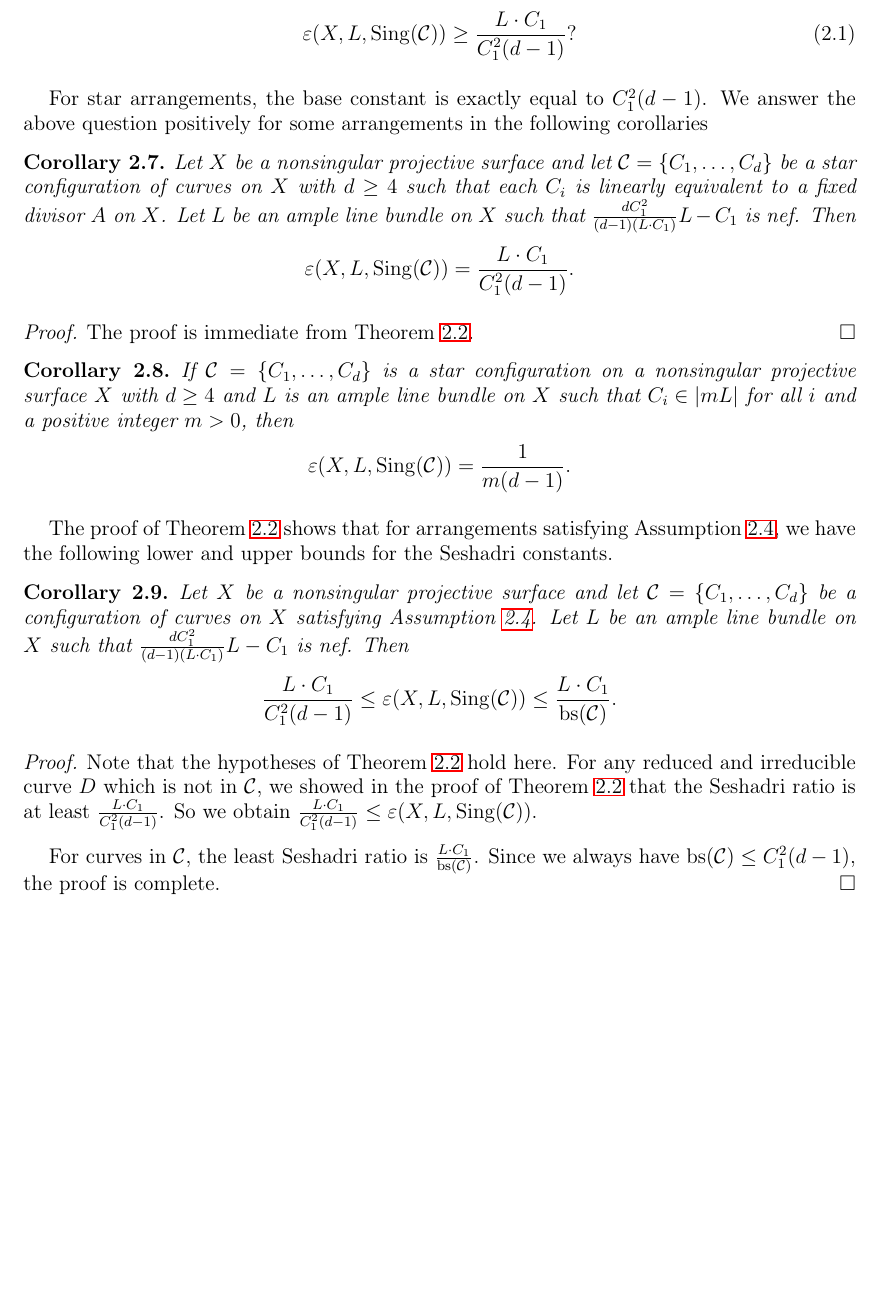
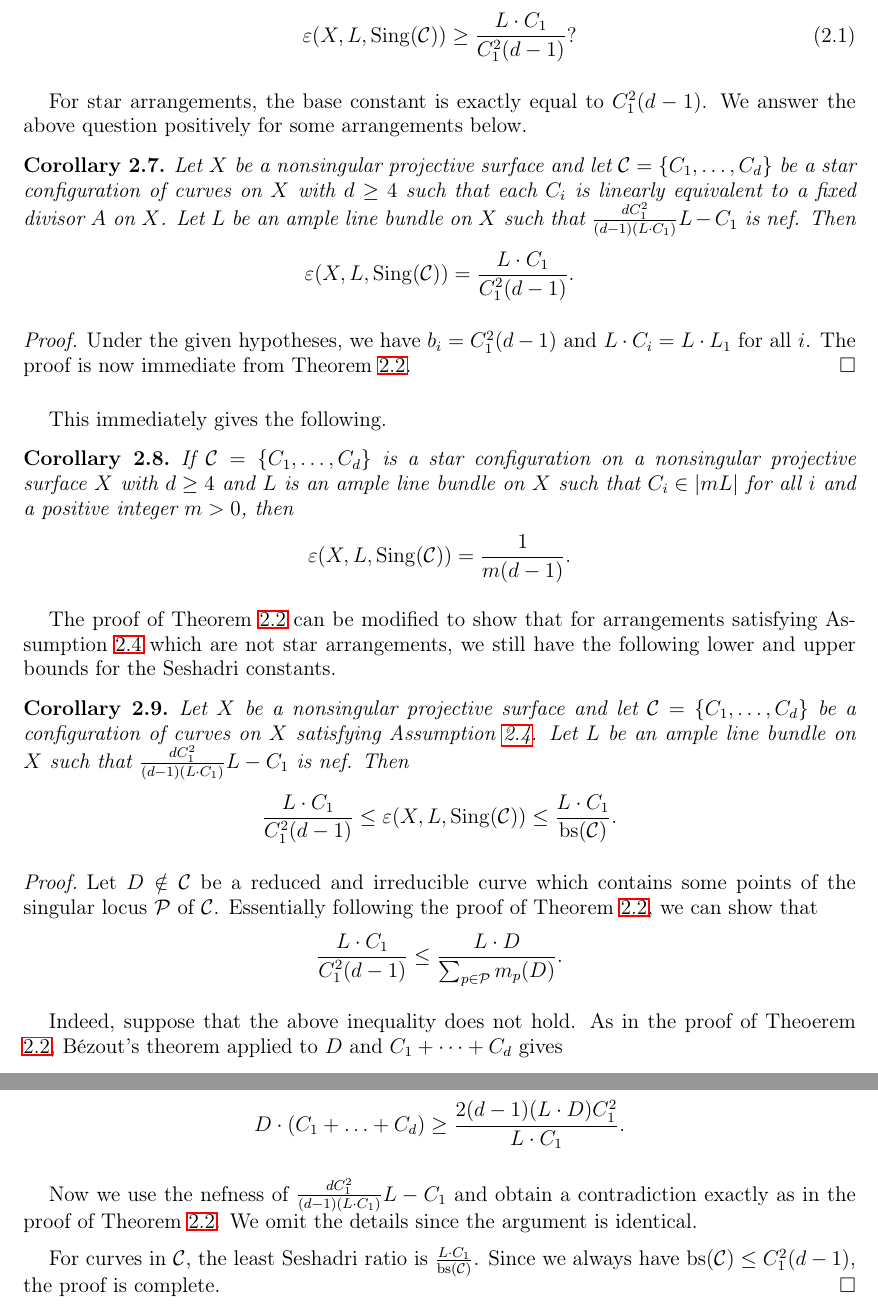
Before and after one commit to pkroy1991/sc-curve-config, a LaTeX paper (sc-curve-config.tex): part of page 6 of 17 before the commit and two parts of pages 6 and 7 of 17 after it, the two joined at a grey line, cut so that both start at the same text, the shorter picture padded with empty space. Compiled offline with LaTeX, dvips and Ghostscript.

Commit message:
Changes by Krishna-Almost Final-1

```diff
--- a/sc-curve-config.tex
+++ b/sc-curve-config.tex
@@ -359,7 +359,7 @@ $C_1^2(d-1)$. So the following question arises naturally.
 
 	\end{question}
 
-	For star arrangements, the base constant is exactly equal to $C_1^2(d-1)$. We answer the above question positively for some arrangements  in the following  corollaries
+	For star arrangements, the base constant is exactly equal to $C_1^2(d-1)$. We answer the above question positively for some arrangements below.
 
 
 
@@ -374,8 +374,10 @@ $C_1^2(d-1)$. So the following question arises naturally.
 	\end{corollary}
 
  \begin{proof}
- The proof is immediate from Theorem \ref{main-theorem}.
- \end{proof}
+Under the given hypotheses, we have $b_i = C_1^2(d-1)$  and $L\cdot C_i = L\cdot L_1$
+for all $i$.
+The proof is now immediate from Theorem \ref{main-theorem}.
+ \end{proof} This immediately gives the following.
 
 
 	\begin{corollary}
@@ -387,8 +389,8 @@ $C_1^2(d-1)$. So the following question arises naturally.
 
 
 
-The proof of Theorem \ref{main-theorem} shows that for arrangements
-satisfying Assumption \ref{star1}, we have the following lower and upper bounds for the Seshadri constants.
+The proof of Theorem \ref{main-theorem} can be modified to show that for arrangements
+satisfying Assumption \ref{star1} which are not star arrangements, we still have the following lower and upper bounds for the Seshadri constants.
 
 
 \begin{corollary}\label{cor-main}
@@ -400,10 +402,22 @@ $$\frac{L\cdot C_1}{C_1^2(d-1)} \le \varepsilon(X, L,{\rm Sing}(\mathcal{C})) \l
 \end{corollary}
 \begin{proof}
 
-Note that the hypotheses of Theorem \ref{main-theorem} hold here.
- For any reduced and irreducible curve $D$ which is not in $\mathcal{C}$, we showed in the proof of Theorem \ref{main-theorem}
-that the Seshadri ratio is at least $\frac{L\cdot C_1}{C_1^2(d-1)}$.
-So we obtain $\frac{L\cdot C_1}{C_1^2(d-1)} \le \varepsilon(X, L,{\rm Sing}(\mathcal{C}))$.
+Let  $D \notin \mathcal{C}$ be
+a reduced and irreducible curve which contains some points of the singular locus $\mathcal{P}$ of $\mathcal{C}$. Essentially following the proof of Theorem \ref{main-theorem}, we can show that
+$$ \frac{L\cdot C_1}{C_1^2(d-1)} \le \frac{L \cdot D}{\sum_{p \in \mathcal{P}} m_{p}(D)}.$$
+
+%$D \notin \mathcal{C}$, we showed in the proof of Theorem \ref{main-theorem} that the Seshadri ratio is at least $\frac{L\cdot C_1}{C_1^2(d-1)}$.
+%So we obtain $\frac{L\cdot C_1}{C_1^2(d-1)} \le \varepsilon(X, L,{\rm Sing}(\mathcal{C}))$.
+
+Indeed, suppose that the above inequality does not hold.
+As in the proof of Theoerem \ref{main-theorem}, B\'ezout's theorem applied to $D$ and $C_1+\dots+C_d$ gives
+
+
+$$		 D\cdot (C_{1}+ \ldots + C_{d}) \ge
+\frac{2(d-1)(L \cdot D)C_1^2}{L\cdot C_1}.$$
+
+		Now we use the nefness of
+  $\frac{dC_1^2}{(d-1)(L\cdot C_1)}L-C_1$ and obtain a contradiction exactly as in the proof of Theorem \ref{main-theorem}. We omit the details since the argument is identical.
 
 
 For curves in $\mathcal{C}$, the least Seshadri ratio is  $\frac{L \cdot C_1}{\rm{bs} (\mathcal{C})}$.
```
Also changed, not shown: sc-curve-config.tex (2 more changed lines).
